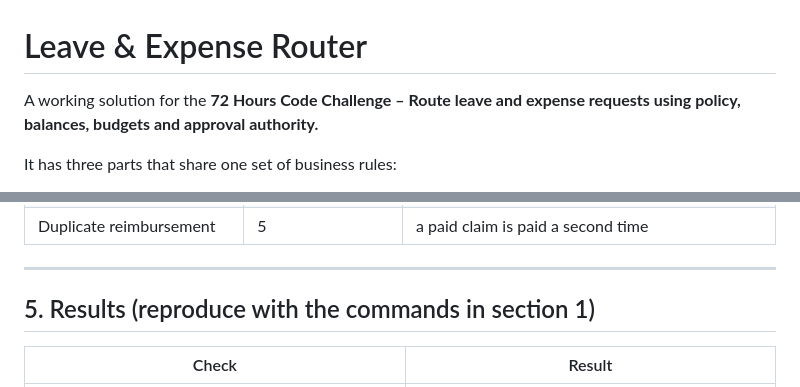
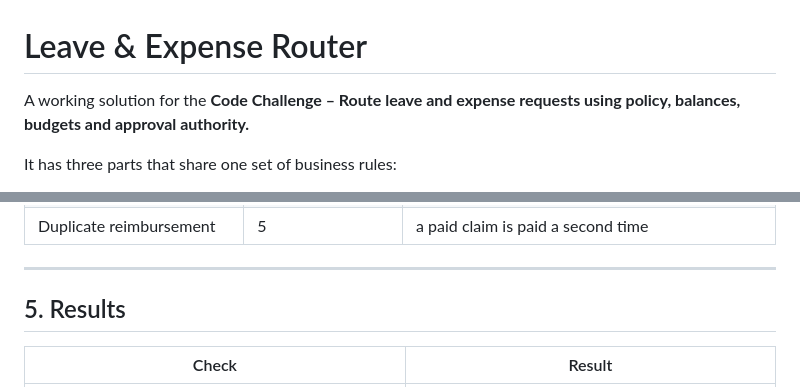
Before and after one commit to Piyushhh05/Leave_and_Expense_Router, a Markdown page: README.md, 2 parts joined by grey strips. GitHub-like rendering.

Commit message:
Revise README for clarity and conciseness
Updated the project description and removed unnecessary sections.

```diff
--- a/README.md
+++ b/README.md
@@ -1,6 +1,6 @@
 # Leave & Expense Router
 
-A working solution for the **72 Hours Code Challenge – Route leave and expense requests using policy, balances, budgets and approval authority.**
+A working solution for the **Code Challenge – Route leave and expense requests using policy, balances, budgets and approval authority.**
 
 It has three parts that share one set of business rules:
 
@@ -210,7 +210,7 @@ IDs are zero padded, never reused, and referenced identically everywhere. All fo
 
 ---
 
-## 5. Results (reproduce with the commands in section 1)
+## 5. Results
 
 | Check | Result |
 |---|---|
```
Also changed, not shown: other parts of README.md (+0 -36 lines).
